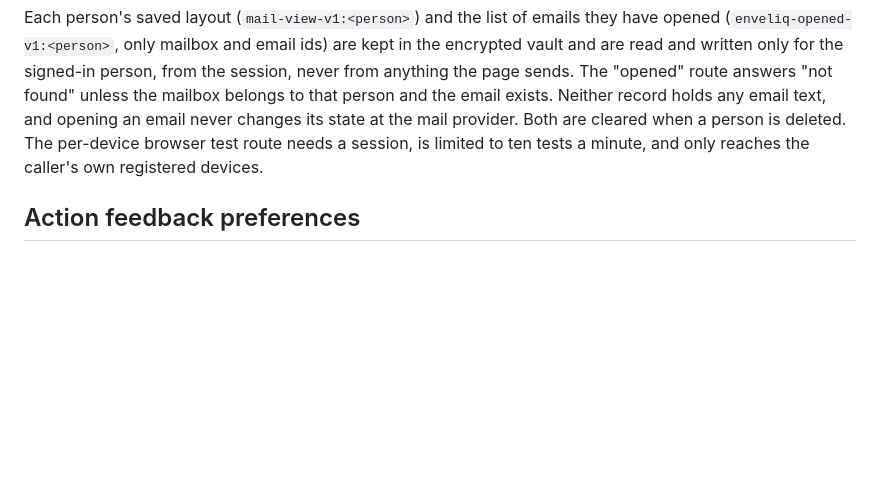
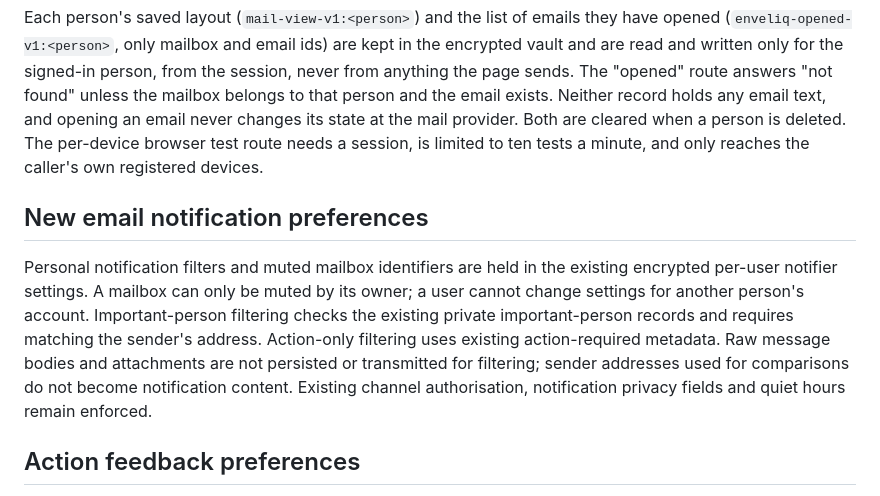
Before and after one commit to jlnau/enveliq, a Markdown page: SECURITY.md, the part around the change. GitHub-like rendering; blank space fills up the shorter version.

Commit message:
Document selective email alert modes and mailbox muting

```diff
--- a/SECURITY.md
+++ b/SECURITY.md
@@ -638,6 +638,10 @@ Rules are the first thing Enveliq does to a mailbox by itself, so they are delib
 Each person's saved layout (`mail-view-v1:<person>`) and the list of emails they have opened (`enveliq-opened-v1:<person>`, only mailbox and email ids) are kept in the encrypted vault and are read and written only for the signed-in person, from the session, never from anything the page sends. The "opened" route answers "not found" unless the mailbox belongs to that person and the email exists. Neither record holds any email text, and opening an email never changes its state at the mail provider. Both are cleared when a person is deleted. The per-device browser test route needs a session, is limited to ten tests a minute, and only reaches the caller's own registered devices.
 
 
+## New email notification preferences
+
+Personal notification filters and muted mailbox identifiers are held in the existing encrypted per-user notifier settings. A mailbox can only be muted by its owner; a user cannot change settings for another person's account. Important-person filtering checks the existing private important-person records and requires matching the sender's address. Action-only filtering uses existing action-required metadata. Raw message bodies and attachments are not persisted or transmitted for filtering; sender addresses used for comparisons do not become notification content. Existing channel authorisation, notification privacy fields and quiet hours remain enforced.
+
 ## Action feedback preferences
 
 The optional Show action confirmations preference is stored with the signed-in person's existing view preferences in the encrypted vault. It contains only a Boolean setting and is never shared between people. Turning it off never disables security or operational errors, Undo controls or pending sending states.
```
